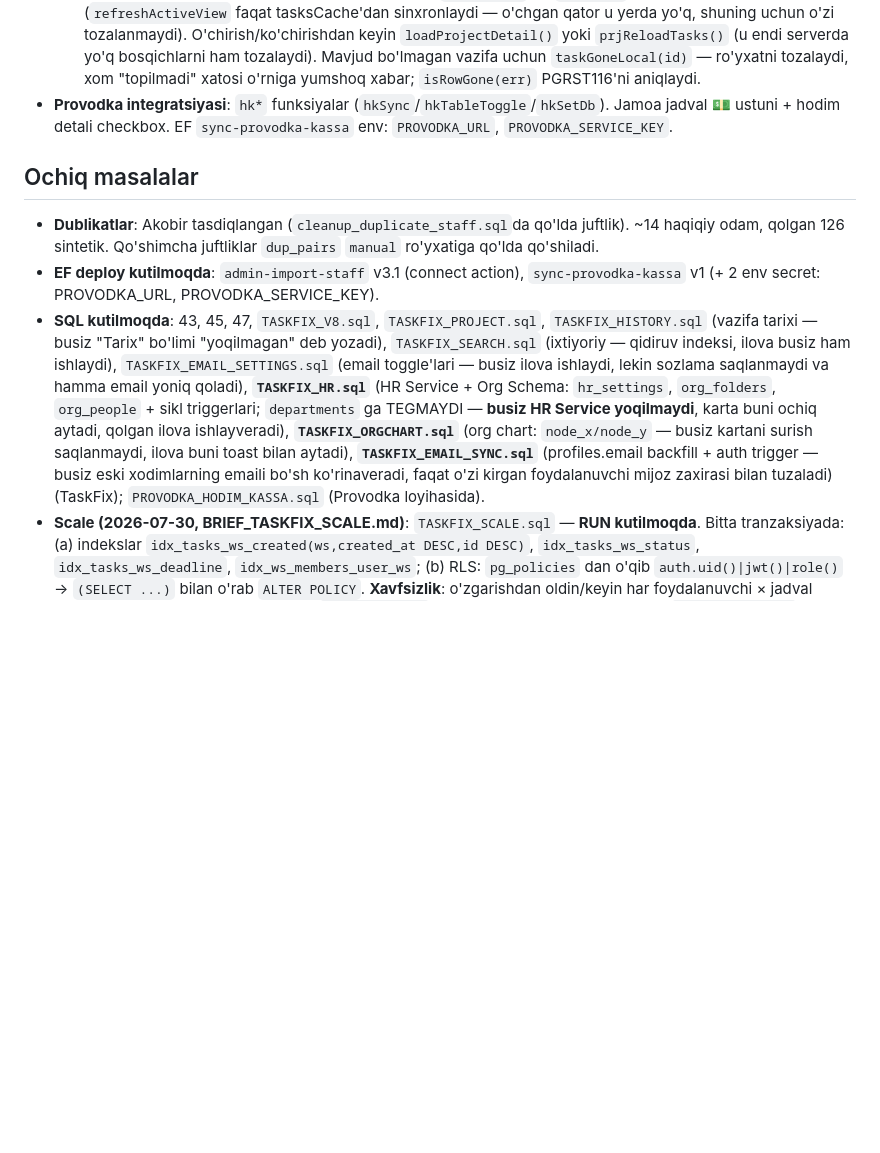
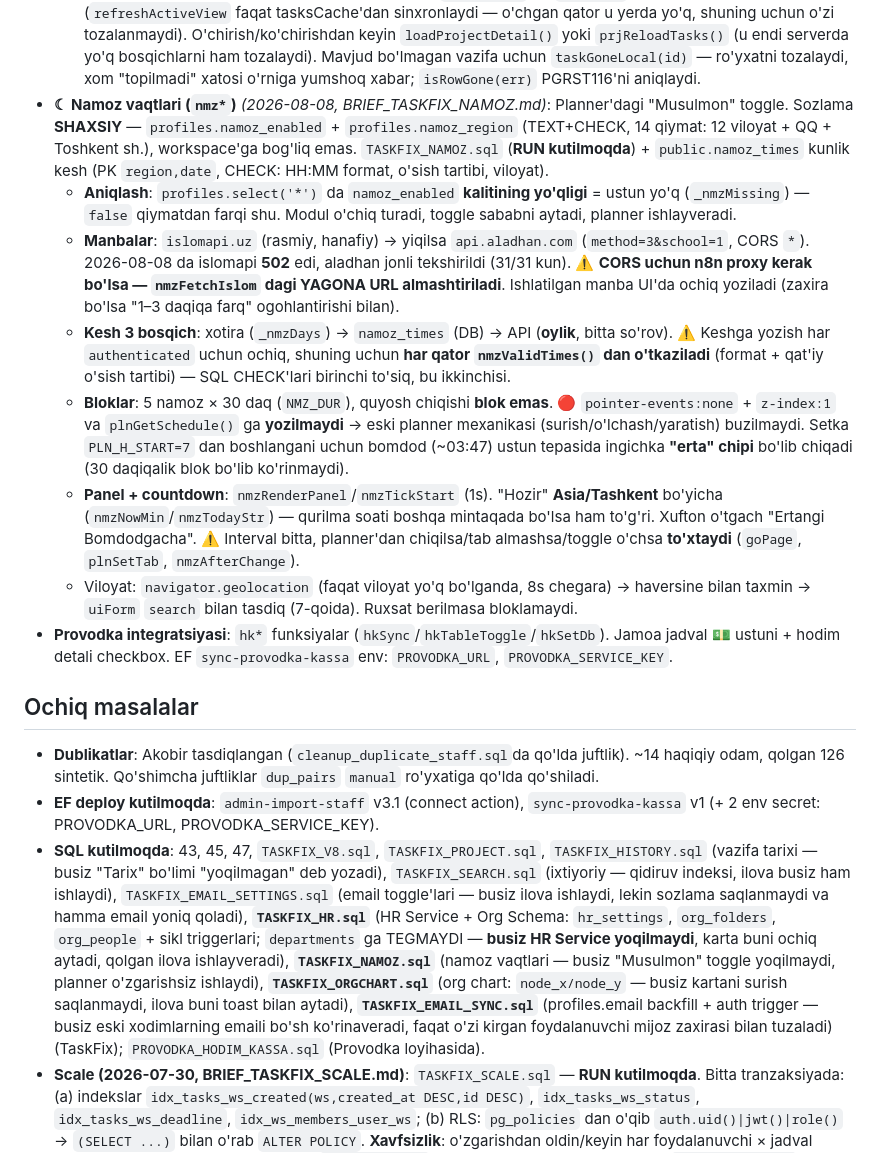
Before and after one commit to s1mple-911/taskfix-app-, a Markdown page: CLAUDE.md, the part around the change. Drawn GitHub-style; blank space fills up the shorter version.

Commit message:
docs: CLAUDE.md — namoz moduli (nmz*) + TASKFIX_NAMOZ.sql RUN ro'yxatiga
Co-Authored-By: Claude Opus 5 (1M context) <noreply@anthropic.com>

```diff
--- a/CLAUDE.md
+++ b/CLAUDE.md
@@ -83,12 +83,19 @@ Har sessiyada BIRINCHI shu fayl o'qiladi. Har katta o'zgarishdan keyin **o'zing
 - **EF**: `admin-import-staff` (phase: identity | photos | connect), `sync-provodka-kassa` (Harajat kassa → Provodka RPC), `admin-create-employee` (v4 — xodim yaratish/topish + a'zolik + lavozim/filial + parol emaili; **repoda tiklandi 2026-07-23**, deploy kutilmoqda). Boshqa EF manbalari repoda YO'Q (send-email, tg-send, tg-webhook... deployed).
 - **Loyiha (Project)**: `// ============ LOYIHALAR ============` bloki (~2620–3000) + flow yordamchilari (`prjShiftNextDeadline`/`prjReloadTasks`). Turi `projects.flow_type` (`sequential`|`parallel`, default sequential) — **faqat yangi bosqich uchun default** (`prjAddTask` toggle'i), har vazifa o'z `depends_on_prev`ini saqlaydi. Qulf: `tasks.is_locked` (server trigger **avtoritet**) — `prjTaskOpen` avval `is_locked`ka qaraydi, `prjShouldBeOpen` faqat mantiqni hisoblaydi (ikkisi ziddiyatda = "qulf qotib qolgan" → owner'ga `prjUnlockTask` tugmasi). Boshqa: `prjRenderHero` (kim ushlab turibdi), `prjMoveTask` (↑↓ tartib), `prjSyncLocks`, `prjApplyTypeToTasks`, `prjRenderHeader`, `prjShowError`. CSS `.prj-*`.
   - **Refresh qoidasi**: vazifani o'zgartiruvchi HAR amal `tasksCache` VA `prjTasks` ni yangilashi shart (`refreshActiveView` faqat tasksCache'dan sinxronlaydi — o'chgan qator u yerda yo'q, shuning uchun o'zi tozalanmaydi). O'chirish/ko'chirishdan keyin `loadProjectDetail()` yoki `prjReloadTasks()` (u endi serverda yo'q bosqichlarni ham tozalaydi). Mavjud bo'lmagan vazifa uchun `taskGoneLocal(id)` — ro'yxatni tozalaydi, xom "topilmadi" xatosi o'rniga yumshoq xabar; `isRowGone(err)` PGRST116'ni aniqlaydi.
+- **☾ Namoz vaqtlari (`nmz*`)** *(2026-08-08, BRIEF_TASKFIX_NAMOZ.md)*: Planner'dagi "Musulmon" toggle. Sozlama **SHAXSIY** — `profiles.namoz_enabled` + `profiles.namoz_region` (TEXT+CHECK, 14 qiymat: 12 viloyat + QQ + Toshkent sh.), workspace'ga bog'liq emas. `TASKFIX_NAMOZ.sql` (**RUN kutilmoqda**) + `public.namoz_times` kunlik kesh (PK `region,date`, CHECK: HH:MM format, o'sish tartibi, viloyat).
+  - **Aniqlash**: `profiles.select('*')` da `namoz_enabled` **kalitining yo'qligi** = ustun yo'q (`_nmzMissing`) — `false` qiymatdan farqi shu. Modul o'chiq turadi, toggle sababni aytadi, planner ishlayveradi.
+  - **Manbalar**: `islomapi.uz` (rasmiy, hanafiy) → yiqilsa `api.aladhan.com` (`method=3&school=1`, CORS `*`). 2026-08-08 da islomapi **502** edi, aladhan jonli tekshirildi (31/31 kun). ⚠️ **CORS uchun n8n proxy kerak bo'lsa — `nmzFetchIslom` dagi YAGONA URL almashtiriladi**. Ishlatilgan manba UI'da ochiq yoziladi (zaxira bo'lsa "1–3 daqiqa farq" ogohlantirishi bilan).
+  - **Kesh 3 bosqich**: xotira (`_nmzDays`) → `namoz_times` (DB) → API (**oylik**, bitta so'rov). ⚠️ Keshga yozish har `authenticated` uchun ochiq, shuning uchun **har qator `nmzValidTimes()` dan o'tkaziladi** (format + qat'iy o'sish tartibi) — SQL CHECK'lari birinchi to'siq, bu ikkinchisi.
+  - **Bloklar**: 5 namoz × 30 daq (`NMZ_DUR`), quyosh chiqishi **blok emas**. 🔴 `pointer-events:none` + `z-index:1` va `plnGetSchedule()` ga **yozilmaydi** → eski planner mexanikasi (surish/o'lchash/yaratish) buzilmaydi. Setka `PLN_H_START=7` dan boshlangani uchun bomdod (~03:47) ustun tepasida ingichka **"erta" chipi** bo'lib chiqadi (30 daqiqalik blok bo'lib ko'rinmaydi).
+  - **Panel + countdown**: `nmzRenderPanel`/`nmzTickStart` (1s). "Hozir" **Asia/Tashkent** bo'yicha (`nmzNowMin`/`nmzTodayStr`) — qurilma soati boshqa mintaqada bo'lsa ham to'g'ri. Xufton o'tgach "Ertangi Bomdodgacha". ⚠️ Interval bitta, planner'dan chiqilsa/tab almashsa/toggle o'chsa **to'xtaydi** (`goPage`, `plnSetTab`, `nmzAfterChange`).
+  - Viloyat: `navigator.geolocation` (faqat viloyat yo'q bo'lganda, 8s chegara) → haversine bilan taxmin → `uiForm` `search` bilan tasdiq (7-qoida). Ruxsat berilmasa bloklamaydi.
 - **Provodka integratsiyasi**: `hk*` funksiyalar (`hkSync`/`hkTableToggle`/`hkSetDb`). Jamoa jadval 💵 ustuni + hodim detali checkbox. EF `sync-provodka-kassa` env: `PROVODKA_URL`, `PROVODKA_SERVICE_KEY`.
 
 ## Ochiq masalalar
 - **Dublikatlar**: Akobir tasdiqlangan (`cleanup_duplicate_staff.sql`da qo'lda juftlik). ~14 haqiqiy odam, qolgan 126 sintetik. Qo'shimcha juftliklar `dup_pairs` `manual` ro'yxatiga qo'lda qo'shiladi.
 - **EF deploy kutilmoqda**: `admin-import-staff` v3.1 (connect action), `sync-provodka-kassa` v1 (+ 2 env secret: PROVODKA_URL, PROVODKA_SERVICE_KEY).
-- **SQL kutilmoqda**: 43, 45, 47, `TASKFIX_V8.sql`, `TASKFIX_PROJECT.sql`, `TASKFIX_HISTORY.sql` (vazifa tarixi — busiz "Tarix" bo'limi "yoqilmagan" deb yozadi), `TASKFIX_SEARCH.sql` (ixtiyoriy — qidiruv indeksi, ilova busiz ham ishlaydi), `TASKFIX_EMAIL_SETTINGS.sql` (email toggle'lari — busiz ilova ishlaydi, lekin sozlama saqlanmaydi va hamma email yoniq qoladi), **`TASKFIX_HR.sql`** (HR Service + Org Schema: `hr_settings`, `org_folders`, `org_people` + sikl triggerlari; `departments` ga TEGMAYDI — **busiz HR Service yoqilmaydi**, karta buni ochiq aytadi, qolgan ilova ishlayveradi), **`TASKFIX_ORGCHART.sql`** (org chart: `node_x/node_y` — busiz kartani surish saqlanmaydi, ilova buni toast bilan aytadi), **`TASKFIX_EMAIL_SYNC.sql`** (profiles.email backfill + auth trigger — busiz eski xodimlarning emaili bo'sh ko'rinaveradi, faqat o'zi kirgan foydalanuvchi mijoz zaxirasi bilan tuzaladi) (TaskFix); `PROVODKA_HODIM_KASSA.sql` (Provodka loyihasida).
+- **SQL kutilmoqda**: 43, 45, 47, `TASKFIX_V8.sql`, `TASKFIX_PROJECT.sql`, `TASKFIX_HISTORY.sql` (vazifa tarixi — busiz "Tarix" bo'limi "yoqilmagan" deb yozadi), `TASKFIX_SEARCH.sql` (ixtiyoriy — qidiruv indeksi, ilova busiz ham ishlaydi), `TASKFIX_EMAIL_SETTINGS.sql` (email toggle'lari — busiz ilova ishlaydi, lekin sozlama saqlanmaydi va hamma email yoniq qoladi), **`TASKFIX_HR.sql`** (HR Service + Org Schema: `hr_settings`, `org_folders`, `org_people` + sikl triggerlari; `departments` ga TEGMAYDI — **busiz HR Service yoqilmaydi**, karta buni ochiq aytadi, qolgan ilova ishlayveradi), **`TASKFIX_NAMOZ.sql`** (namoz vaqtlari — busiz "Musulmon" toggle yoqilmaydi, planner o'zgarishsiz ishlaydi), **`TASKFIX_ORGCHART.sql`** (org chart: `node_x/node_y` — busiz kartani surish saqlanmaydi, ilova buni toast bilan aytadi), **`TASKFIX_EMAIL_SYNC.sql`** (profiles.email backfill + auth trigger — busiz eski xodimlarning emaili bo'sh ko'rinaveradi, faqat o'zi kirgan foydalanuvchi mijoz zaxirasi bilan tuzaladi) (TaskFix); `PROVODKA_HODIM_KASSA.sql` (Provodka loyihasida).
 - **Scale (2026-07-30, BRIEF_TASKFIX_SCALE.md)**: `TASKFIX_SCALE.sql` — **RUN kutilmoqda**. Bitta tranzaksiyada: (a) indekslar `idx_tasks_ws_created(ws,created_at DESC,id DESC)`, `idx_tasks_ws_status`, `idx_tasks_ws_deadline`, `idx_ws_members_user_ws`; (b) RLS: `pg_policies` dan o'qib `auth.uid()|jwt()|role()` → `(SELECT ...)` bilan o'rab `ALTER POLICY`. **Xavfsizlik**: o'zgarishdan oldin/keyin har foydalanuvchi × jadval bo'yicha ko'rinadigan qator sanaladi (`authenticated` roli ostida); bitta raqam farq qilsa `RAISE EXCEPTION` → DDL ham qaytadi. Asl policy matni `public.taskfix_rls_backup` da, qaytarish `TASKFIX_SCALE_ROLLBACK.sql`. Yakka `tasks(status)`/`tasks(deadline)` indekslari **ataylab qo'shilmadi** (so'rovlar doim `workspace_id` bilan keladi → kompozit yaxshiroq; `v_add_singles` bilan yoqiladi). Skript o'zi before/after `EXPLAIN ANALYZE` jadvalini chiqaradi.
 - **Stress/perf test (2026-07-30, BRIEF_TASKFIX_STRESS.md)**: `STRESS_TEST_README.md` (tartib, natija, tuzatishlar). **1-test BAJARILDI**: boot 6079ms / 9 to'lqin / 2.1× — sekinlik ketma-ketlikda, DB'da emas (har so'rov 300–400ms). **Boot parallellashtirildi** (pastga qarang) → kutilgan 4 to'lqin. **2 va 3-test RUN kutilmoqda**: `stress_test.js` (10/50/100/500, faqat GET, `--yes` shart, xato>30% da bekor), `TASKFIX_STRESS_VOLUME.sql` + `TASKFIX_STRESS_CLEANUP.sql` (1k/10k/50k, alohida test ws `a57e5511-…`, Aros qora ro'yxatda). Hali ochiq: **`loadTasksFull()` LIMITSIZ** (owner uchun butun ws vazifalari) — indeks bilan hal bo'lmaydi, pagination kerak; 3-test shuni o'lchaydi.
 - **Vazifalarni sahifalab yuklash (2026-07-30)**: `loadTasksFull()` endi LIMITSIZ emas. `TASKS_PAGE=500` — 1-sahifa darrov, qolgani **fonda** `tasksLoadRest()` bilan (`await` YO'Q), har sahifadan keyin `refreshActiveView()`. UX o'zgarmadi (foydalanuvchi baribir hammasini ko'radi), faqat 1-ekran tez. `tasksQuery(from,to)` — owner/a'zo farqi shu yerda. ⚠️ **ANCHOR**: 2-sahifadan boshlab `created_at <= _tasksAnchor` (1-sahifadagi eng yangi qator vaqti, SERVER qiymati) — busiz yuklash paytida yangi vazifa qo'shilsa offset siljib qator tushib qolardi. `_tasksOffset` alohida hisoblanadi (`tasksCache.length` EMAS — realtime uni siljitadi), qo'shishda id bo'yicha dublikat tekshiruvi. `TASKS_MAX=20000` chegarasi — yetilsa `console.error` + toast (jimgina kesilmaydi). Tartib `created_at DESC, id DESC` — `idx_tasks_ws_created` shuni qoplaydi. CSS `.tsk-chip`.
```
